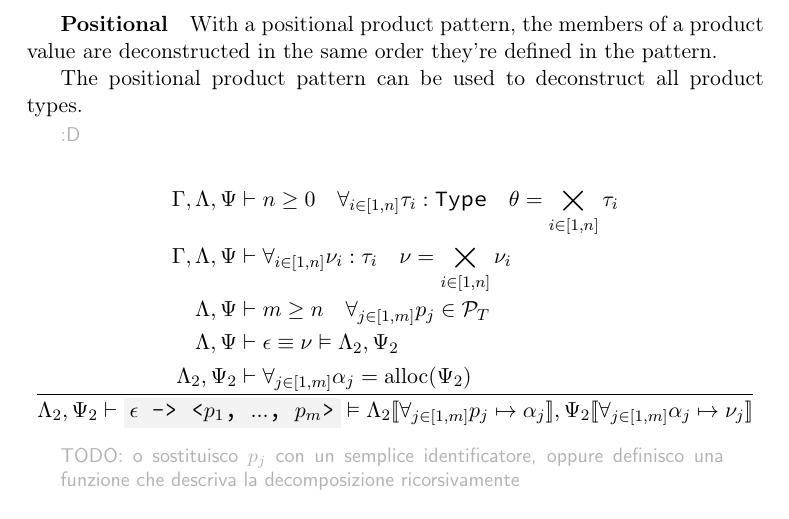
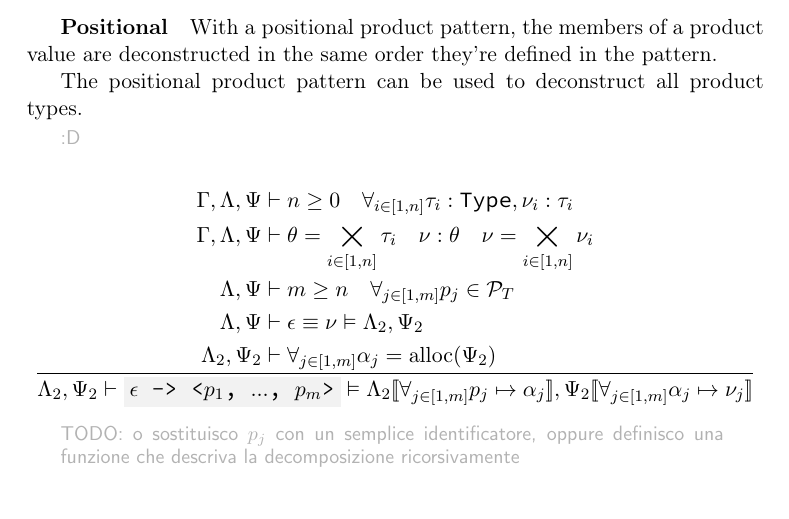
Before and after one commit to simonvic/GioviSpecs_tex, a LaTeX document (type_system.tex): part of page 43 of 45, cut so that both start at the same text. Compiled offline with pdfLaTeX.

Commit message:
refactor(opsem): cleanup positional product pattern

```diff
--- a/type_system.tex
+++ b/type_system.tex
@@ -2548,8 +2548,8 @@ The positional product pattern can be used to deconstruct all product types.
 
 \[
 	\oprule[aligned]{
-		\Env,\EnvLoc,\EnvStore &\then n \geq 0 \quad \forall_{i\in[1,n]}{\tau_i:\Type} \quad \theta = \bigtimes_{i\in[1,n]}{\tau_i} \\*
-		\Env,\EnvLoc,\EnvStore &\then \forall_{i\in[1,n]}{\val_i:\tau_i} \quad \val = \bigtimes_{i \in [1,n]}{\val_i} \\*
+		\Env,\EnvLoc,\EnvStore &\then n \geq 0 \quad \forall_{i\in[1,n]}{\tau_i:\Type,\val_i:\tau_i} \\*
+		\Env,\EnvLoc,\EnvStore &\then \theta = \bigtimes_{i\in[1,n]}{\tau_i} \quad \val:\theta \quad \val = \bigtimes_{i \in [1,n]}{\val_i} \\*
 		\EnvLoc,\EnvStore      &\then m \geq n \quad \forall_{j\in[1,m]}{\pattern_j\in\PatternTerminal} \\*
 		\EnvLoc,\EnvStore      &\then \expr \equiv \val \Then \EnvLoc_2,\EnvStore_2 \\*
 		\EnvLoc_2,\EnvStore_2  &\then \forall_{j\in[1,m]}{\addr_j = \alloc(\EnvStore_2)} \\*
```
